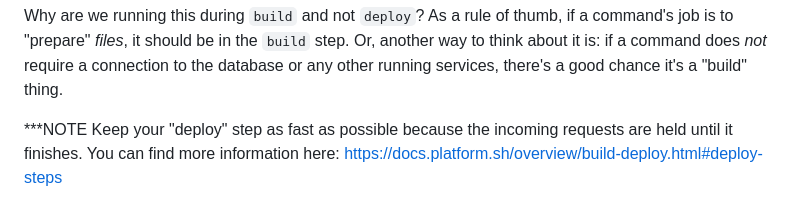
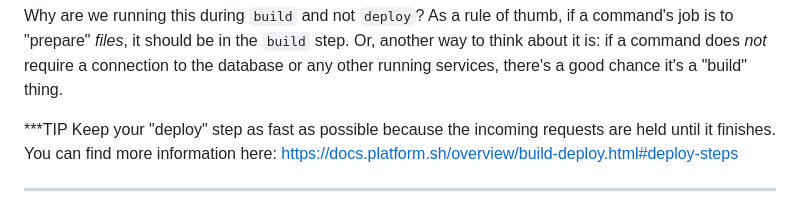
Before and after one commit to SymfonyCasts/asset-mapper, a Markdown page: sfcasts/deploy-assets.md, the part around the change. GitHub-like rendering.

Commit message:
fix note

```diff
--- a/sfcasts/deploy-assets.md
+++ b/sfcasts/deploy-assets.md
@@ -35,7 +35,7 @@ Or, another way to think about it is: if a command does *not* require a connecti
 to the database or any other running services, there's a good chance it's a "build"
 thing.
 
-***NOTE
+***TIP
 Keep your "deploy" step as fast as possible because the incoming requests are held until it finishes.
 You can find more information here: https://docs.platform.sh/overview/build-deploy.html#deploy-steps
 ***
```
